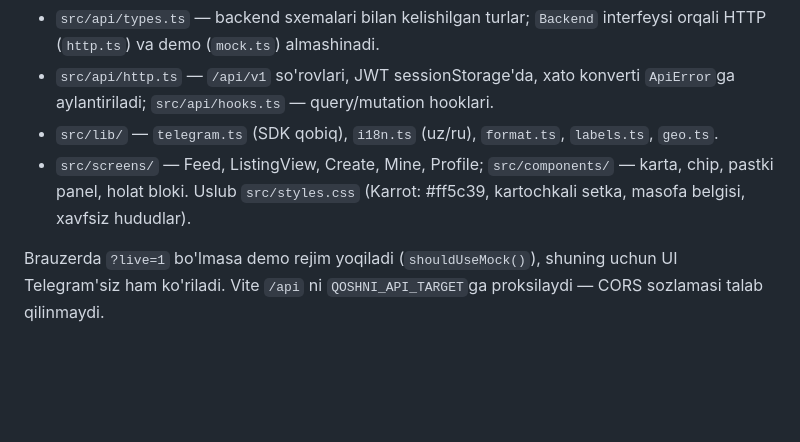
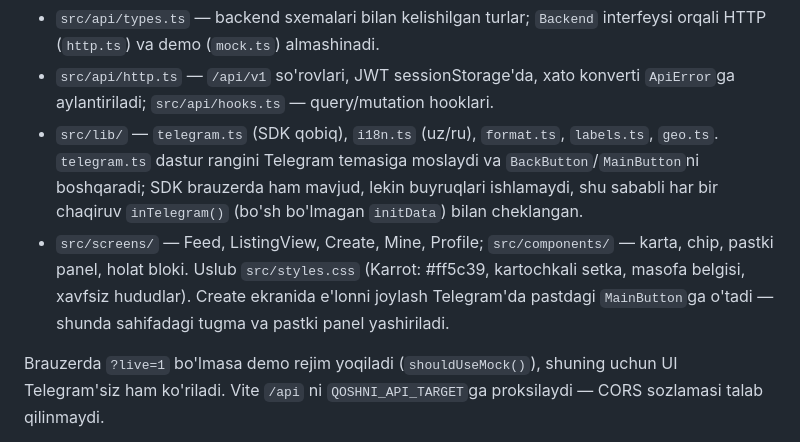
Before and after one commit to pulatazim/qoshni, a Markdown page: docs/ARCHITECTURE.md, the part around the change. Drawn GitHub-style; blank space fills up the shorter version.

Commit message:
Hujjat: Telegram SDK cheklovi va Create ekranidagi MainButton

```diff
--- a/docs/ARCHITECTURE.md
+++ b/docs/ARCHITECTURE.md
@@ -68,9 +68,13 @@ ekran stek'i `App.tsx` da ushlanadi va Telegram `BackButton` shu stek'dan chiqar
 - `src/api/http.ts` — `/api/v1` so'rovlari, JWT sessionStorage'da, xato konverti
   `ApiError`ga aylantiriladi; `src/api/hooks.ts` — query/mutation hooklari.
 - `src/lib/` — `telegram.ts` (SDK qobiq), `i18n.ts` (uz/ru), `format.ts`, `labels.ts`, `geo.ts`.
+  `telegram.ts` dastur rangini Telegram temasiga moslaydi va `BackButton`/`MainButton`ni
+  boshqaradi; SDK brauzerda ham mavjud, lekin buyruqlari ishlamaydi, shu sababli har bir
+  chaqiruv `inTelegram()` (bo'sh bo'lmagan `initData`) bilan cheklangan.
 - `src/screens/` — Feed, ListingView, Create, Mine, Profile; `src/components/` — karta,
   chip, pastki panel, holat bloki. Uslub `src/styles.css` (Karrot: #ff5c39, kartochkali
-  setka, masofa belgisi, xavfsiz hududlar).
+  setka, masofa belgisi, xavfsiz hududlar). Create ekranida e'lonni joylash Telegram'da
+  pastdagi `MainButton`ga o'tadi — shunda sahifadagi tugma va pastki panel yashiriladi.
 
 Brauzerda `?live=1` bo'lmasa demo rejim yoqiladi (`shouldUseMock()`), shuning uchun
 UI Telegram'siz ham ko'riladi. Vite `/api` ni `QOSHNI_API_TARGET`ga proksilaydi — CORS
```
